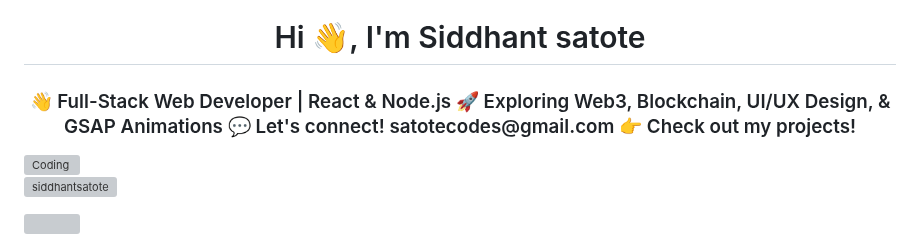
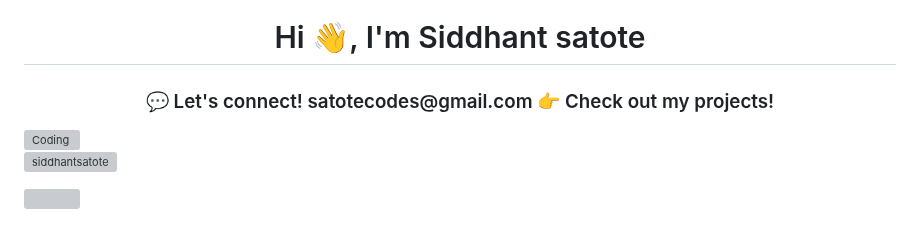
Before and after one commit to siddhantsatote/siddhantsatote, a Markdown page: README.md, the part around the change. Drawn GitHub-style; grey boxes are pictures that could not be loaded.

```diff
--- a/README.md
+++ b/README.md
@@ -1,9 +1,6 @@
 [![MasterHead](https://media.licdn.com/dms/image/v2/D5616AQGcCexbMiLLDA/profile-displaybackgroundimage-shrink_350_1400/profile-displaybackgroundimage-shrink_350_1400/0/1696358605256?e=1734566400&v=beta&t=KiJoF_6A9h4nTkf25kxQkSpUboph-wxfZaL1V9et4_k)](https://rishavchanda.io)
 <h1 align="center">Hi 👋, I'm Siddhant satote</h1>
-<h3 align="center">👋 Full-Stack Web Developer | React & Node.js
-🚀 Exploring Web3, Blockchain, UI/UX Design, & GSAP Animations
-💬 Let's connect! satotecodes@gmail.com
-👉 Check out my projects!</h3>
+<h3 align="center">💬 Let's connect! satotecodes@gmail.com 👉 Check out my projects!</h3>
 <img align="right" alt="Coding" width="400" src="https://i.pinimg.com/originals/ce/8f/43/ce8f4300b653018f79d90fa059967302.gif">
 
 <p align="left"> <img src="https://komarev.com/ghpvc/?username=siddhantsatote&label=Profile%20views&color=0e75b6&style=flat" alt="siddhantsatote" /> </p>
```
